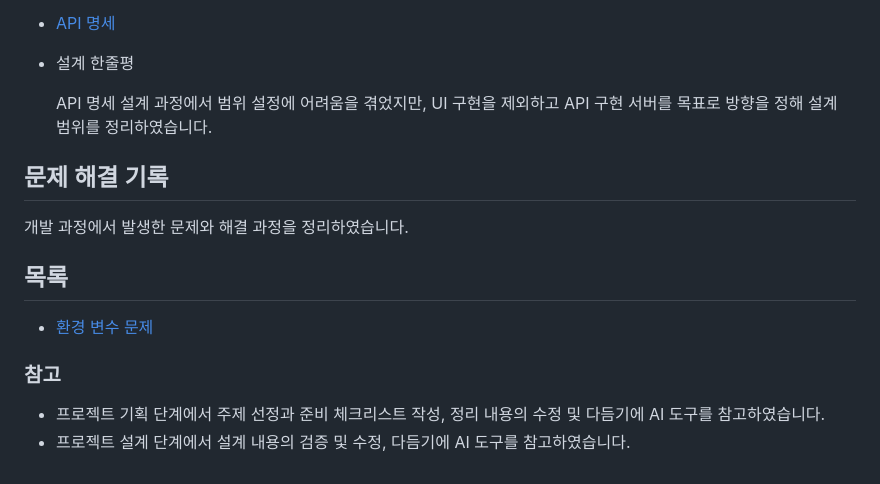
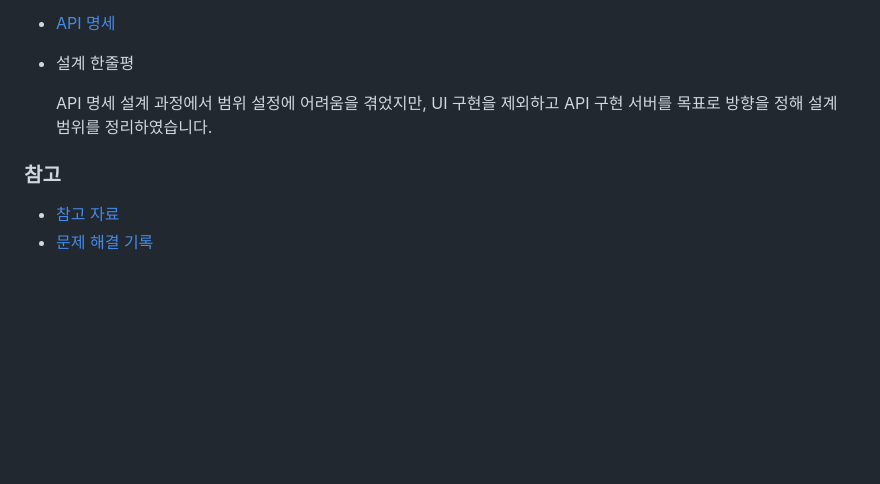
Before and after one commit to javalsk99/commerce, a Markdown page: README.md, the part around the change. Drawn GitHub-style; blank space fills up the shorter version.

```diff
--- a/README.md
+++ b/README.md
@@ -20,12 +20,6 @@ Nginx를 리버스 프록시로 사용하는 API 서버 구조로 설계되었
 
   API 명세 설계 과정에서 범위 설정에 어려움을 겪었지만, UI 구현을 제외하고 API 구현 서버를 목표로 방향을 정해 설계 범위를 정리하였습니다.
 
-## 문제 해결 기록
-개발 과정에서 발생한 문제와 해결 과정을 정리하였습니다.
-
-## 목록
-- [환경 변수 문제](docs/issues/environment_variable.md)
-
 ### 참고
-- 프로젝트 기획 단계에서 주제 선정과 준비 체크리스트 작성, 정리 내용의 수정 및 다듬기에 AI 도구를 참고하였습니다.
-- 프로젝트 설계 단계에서 설계 내용의 검증 및 수정, 다듬기에 AI 도구를 참고하였습니다.
+- [참고 자료](docs/references/README.md)
+- [문제 해결 기록](docs/issues/README.md)
```
Also changed, not shown: docs/design/erd.md (+5 -0 lines), docs/issues/README.md (added, +2 -0 lines), docs/references/README.md (added, +14 -0 lines), docs/design/images/테이블_ERD.PNG, 12 other files.
